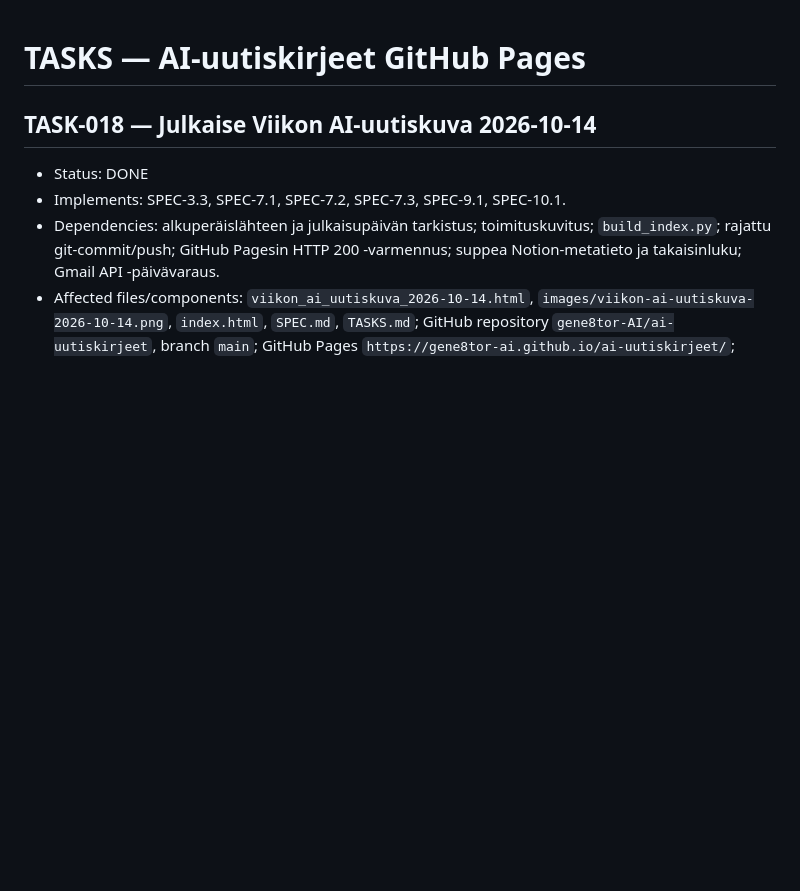
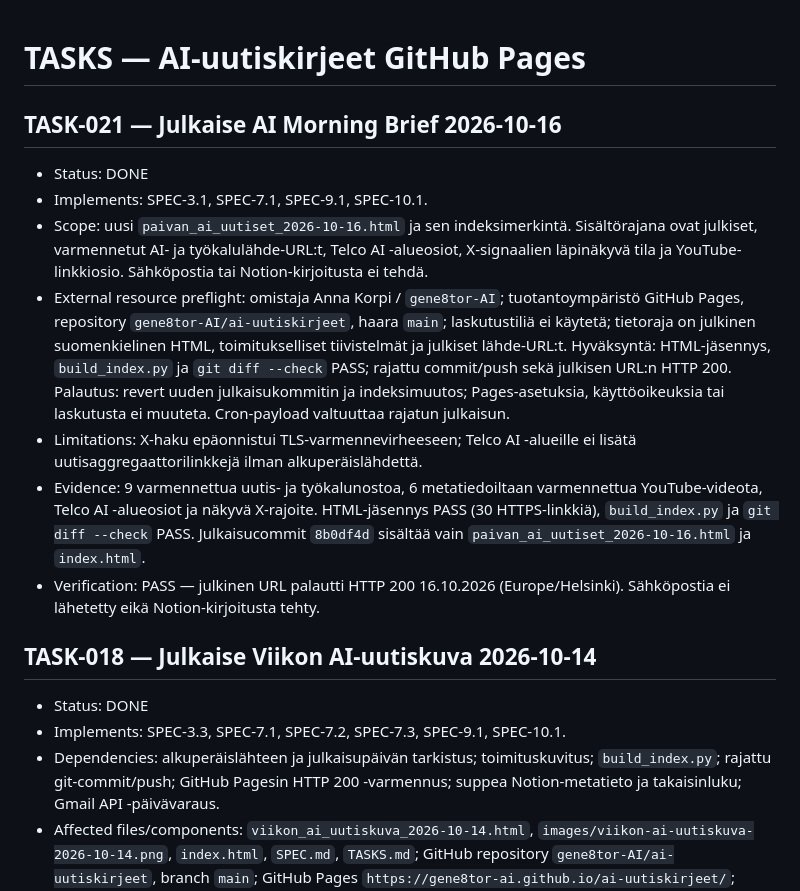
Before and after one commit to gene8tor-AI/ai-uutiskirjeet, a Markdown page: TASKS.md, the part around the change. Rendered like a GitHub page; blank space fills up the shorter version.

Commit message:
Document Morning Brief 2026-10-16 verification

```diff
--- a/TASKS.md
+++ b/TASKS.md
@@ -1,4 +1,13 @@
 # TASKS — AI-uutiskirjeet GitHub Pages
+
+## TASK-021 — Julkaise AI Morning Brief 2026-10-16
+- Status: DONE
+- Implements: SPEC-3.1, SPEC-7.1, SPEC-9.1, SPEC-10.1.
+- Scope: uusi `paivan_ai_uutiset_2026-10-16.html` ja sen indeksimerkintä. Sisältörajana ovat julkiset, varmennetut AI- ja työkalulähde-URL:t, Telco AI -alueosiot, X-signaalien läpinäkyvä tila ja YouTube-linkkiosio. Sähköpostia tai Notion-kirjoitusta ei tehdä.
+- External resource preflight: omistaja Anna Korpi / `gene8tor-AI`; tuotantoympäristö GitHub Pages, repository `gene8tor-AI/ai-uutiskirjeet`, haara `main`; laskutustiliä ei käytetä; tietoraja on julkinen suomenkielinen HTML, toimitukselliset tiivistelmät ja julkiset lähde-URL:t. Hyväksyntä: HTML-jäsennys, `build_index.py` ja `git diff --check` PASS; rajattu commit/push sekä julkisen URL:n HTTP 200. Palautus: revert uuden julkaisukommitin ja indeksimuutos; Pages-asetuksia, käyttöoikeuksia tai laskutusta ei muuteta. Cron-payload valtuuttaa rajatun julkaisun.
+- Limitations: X-haku epäonnistui TLS-varmennevirheeseen; Telco AI -alueille ei lisätä uutisaggregaattorilinkkejä ilman alkuperäislähdettä.
+- Evidence: 9 varmennettua uutis- ja työkalunostoa, 6 metatiedoiltaan varmennettua YouTube-videota, Telco AI -alueosiot ja näkyvä X-rajoite. HTML-jäsennys PASS (30 HTTPS-linkkiä), `build_index.py` ja `git diff --check` PASS. Julkaisucommit `8b0df4d` sisältää vain `paivan_ai_uutiset_2026-10-16.html` ja `index.html`.
+- Verification: PASS — julkinen URL palautti HTTP 200 16.10.2026 (Europe/Helsinki). Sähköpostia ei lähetetty eikä Notion-kirjoitusta tehty.
 
 ## TASK-018 — Julkaise Viikon AI-uutiskuva 2026-10-14
 - Status: DONE
```
